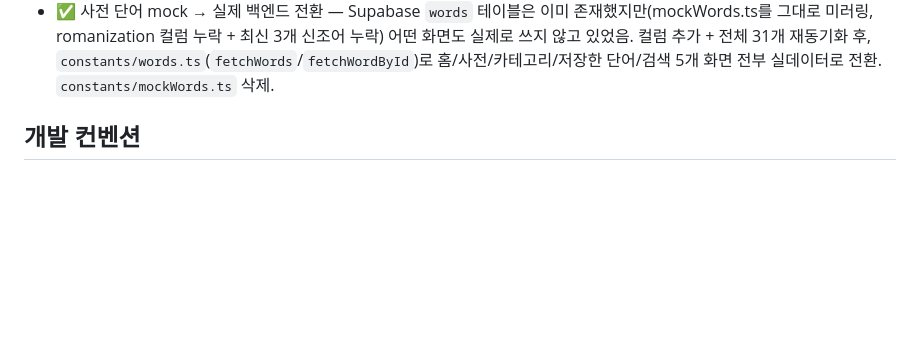
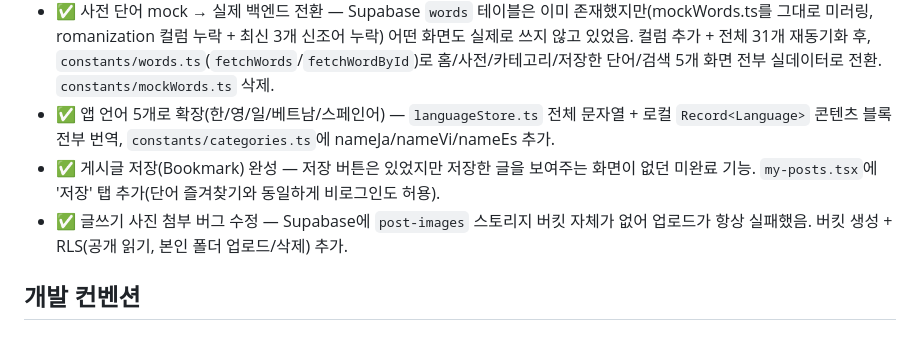
Before and after one commit to saruhome/sokdak, a Markdown page: CLAUDE.md, the part around the change. Drawn GitHub-style; blank space fills up the shorter version.

Commit message:
CLAUDE.md 변경 로그 최신화
언어 5개 확장, 게시글 저장 탭 추가, 스토리지 버킷 수정 반영

```diff
--- a/CLAUDE.md
+++ b/CLAUDE.md
@@ -236,6 +236,12 @@ mypage.tsx를 mypage/index.tsx + Stack(_layout.tsx)으로 전환하고 6개 서
   그대로 미러링, romanization 컬럼 누락 + 최신 3개 신조어 누락) 어떤 화면도 실제로 쓰지 않고
   있었음. 컬럼 추가 + 전체 31개 재동기화 후, `constants/words.ts`(`fetchWords`/`fetchWordById`)로
   홈/사전/카테고리/저장한 단어/검색 5개 화면 전부 실데이터로 전환. `constants/mockWords.ts` 삭제.
+- ✅ 앱 언어 5개로 확장(한/영/일/베트남/스페인어) — `languageStore.ts` 전체 문자열 + 로컬
+  `Record<Language>` 콘텐츠 블록 전부 번역, `constants/categories.ts`에 nameJa/nameVi/nameEs 추가.
+- ✅ 게시글 저장(Bookmark) 완성 — 저장 버튼은 있었지만 저장한 글을 보여주는 화면이 없던 미완료
+  기능. `my-posts.tsx`에 '저장' 탭 추가(단어 즐겨찾기와 동일하게 비로그인도 허용).
+- ✅ 글쓰기 사진 첨부 버그 수정 — Supabase에 `post-images` 스토리지 버킷 자체가 없어 업로드가
+  항상 실패했음. 버킷 생성 + RLS(공개 읽기, 본인 폴더 업로드/삭제) 추가.
 
 ## 개발 컨벤션
 
```
